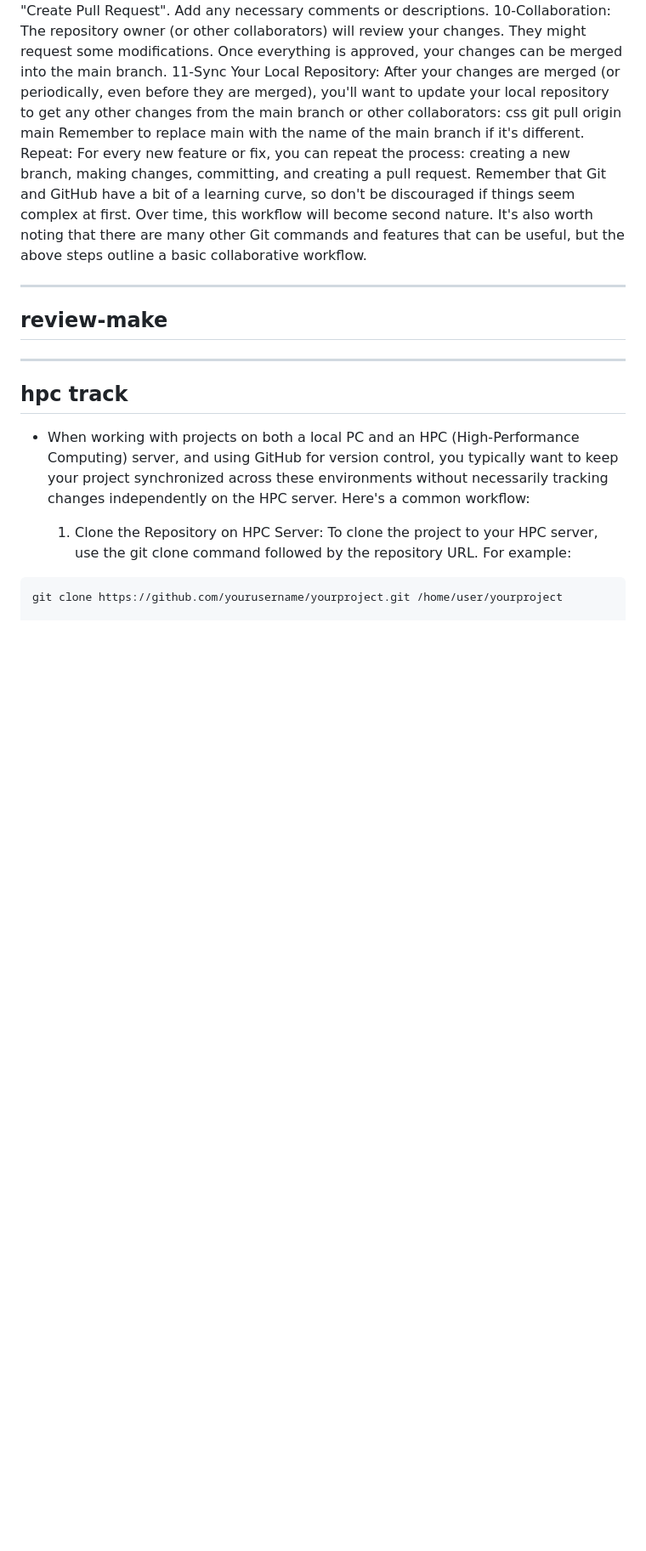
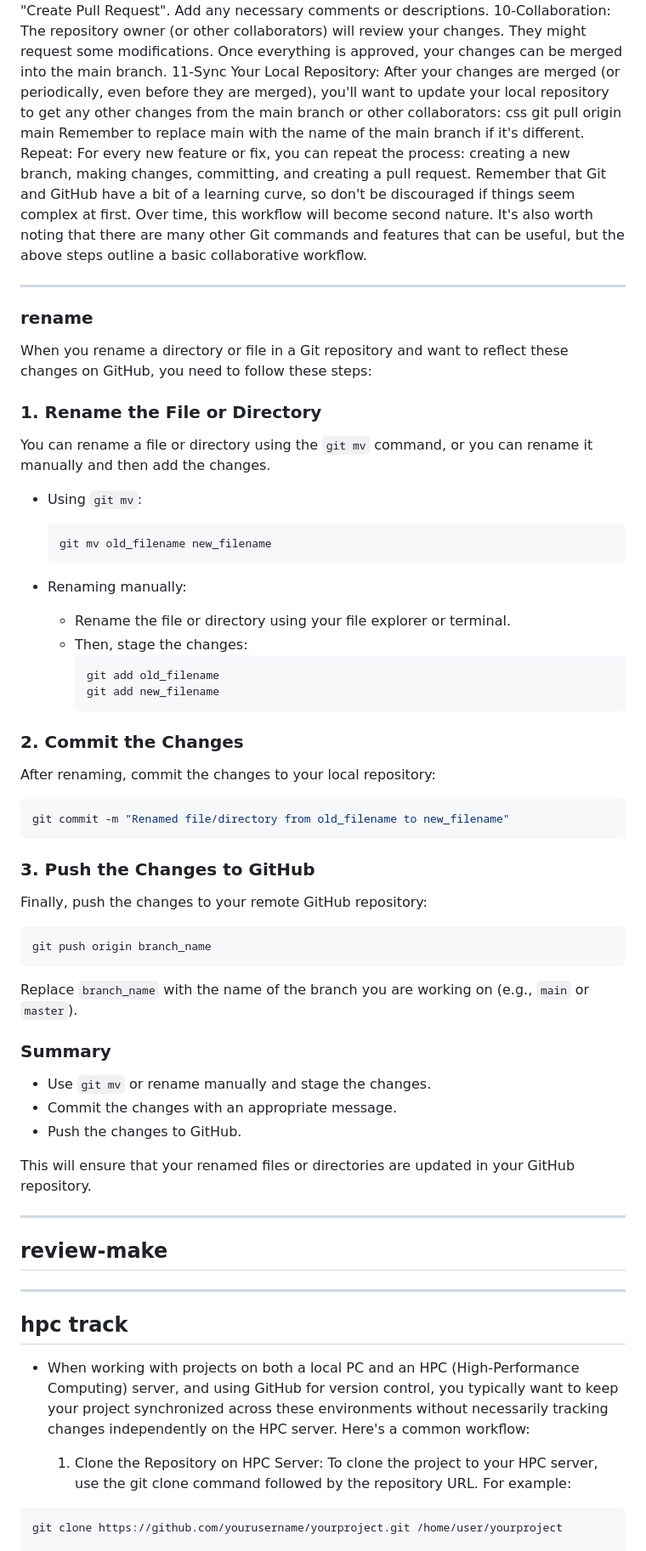
Before and after one commit to DavoodDamircheli/reportSelf, a Markdown page: missing_course.md, the part around one of its changes. Shown at 85% size. GitHub-like rendering; blank space fills up the shorter version.

````diff
--- a/selfTuroring.md
+++ b/missing_course.md
@@ -867,9 +868,50 @@ For every new feature or fix, you can repeat the process: creating a new branch,
 Remember that Git and GitHub have a bit of a learning curve, so don't be discouraged if things seem complex at first. Over time, this workflow will become second nature. It's also worth noting that there are many other Git commands and features that can be useful, but the above steps outline a basic collaborative workflow.
 
 
-
-
-
+---
+
+### rename
+
+When you rename a directory or file in a Git repository and want to reflect these changes on GitHub, you need to follow these steps:
+
+### 1. Rename the File or Directory
+You can rename a file or directory using the `git mv` command, or you can rename it manually and then add the changes.
+
+- Using `git mv`:
+  ```bash
+  git mv old_filename new_filename
+  ```
+
+- Renaming manually:
+  - Rename the file or directory using your file explorer or terminal.
+  - Then, stage the changes:
+    ```bash
+    git add old_filename
+    git add new_filename
+    ```
+
+### 2. Commit the Changes
+After renaming, commit the changes to your local repository:
+
+```bash
+git commit -m "Renamed file/directory from old_filename to new_filename"
+```
+
+### 3. Push the Changes to GitHub
+Finally, push the changes to your remote GitHub repository:
+
+```bash
+git push origin branch_name
+```
+
+Replace `branch_name` with the name of the branch you are working on (e.g., `main` or `master`).
+
+### Summary
+- Use `git mv` or rename manually and stage the changes.
+- Commit the changes with an appropriate message.
+- Push the changes to GitHub.
+
+This will ensure that your renamed files or directories are updated in your GitHub repository.
 
 ---
 
````
Also changed, not shown: other parts of missing_course.md (+3 -2 lines).
